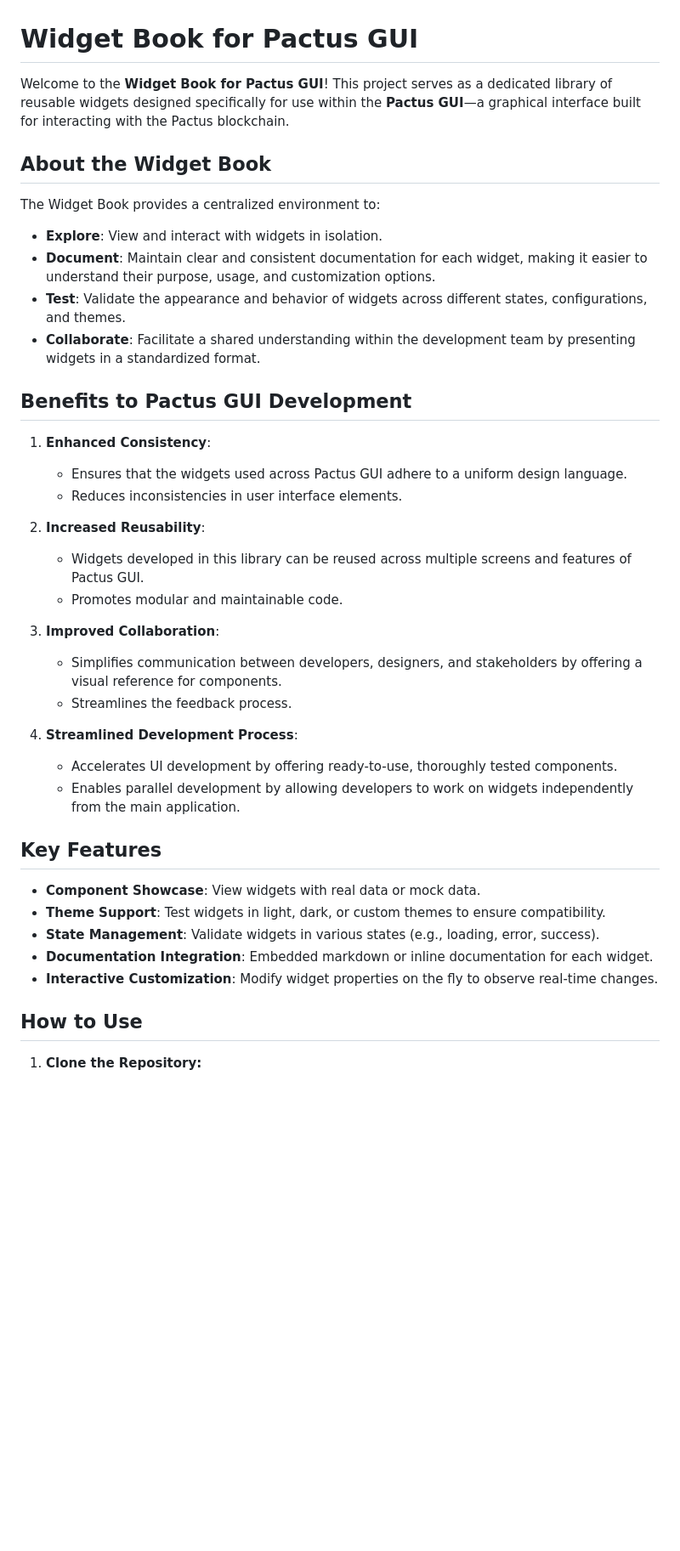
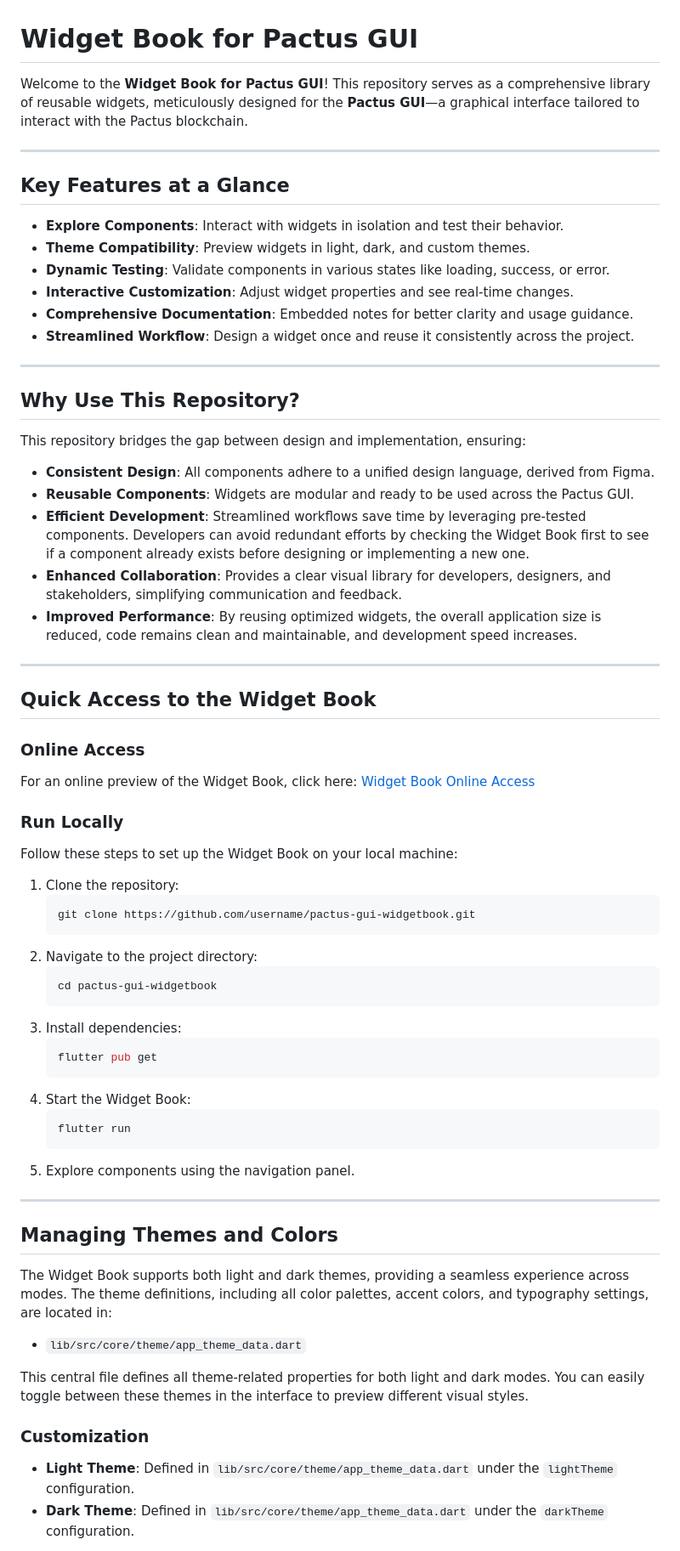
Before and after one commit to pactus-project/pactus-gui-widgetbook, a Markdown page: README.md, the part around one of its changes. Shown at 85% size. Rendered like a GitHub page; blank space fills up the shorter version.

Commit message:
docs: update `ReadMe.md` file according to new changes of Pactus Gui WidgetBook

````diff
--- a/README.md
+++ b/README.md
@@ -1,42 +1,71 @@
 # Widget Book for Pactus GUI
 
-Welcome to the **Widget Book for Pactus GUI**! This project serves as a dedicated library of reusable widgets designed specifically for use within the **Pactus GUI**—a graphical interface built for interacting with the Pactus blockchain.
+Welcome to the **Widget Book for Pactus GUI**! This repository serves as a comprehensive library of reusable widgets, meticulously designed for the **Pactus GUI**—a graphical interface tailored to interact with the Pactus blockchain.
 
-## About the Widget Book
+---
 
-The Widget Book provides a centralized environment to:
+## Key Features at a Glance
 
-- **Explore**: View and interact with widgets in isolation.
-- **Document**: Maintain clear and consistent documentation for each widget, making it easier to understand their purpose, usage, and customization options.
-- **Test**: Validate the appearance and behavior of widgets across different states, configurations, and themes.
-- **Collaborate**: Facilitate a shared understanding within the development team by presenting widgets in a standardized format.
+- **Explore Components**: Interact with widgets in isolation and test their behavior.
+- **Theme Compatibility**: Preview widgets in light, dark, and custom themes.
+- **Dynamic Testing**: Validate components in various states like loading, success, or error.
+- **Interactive Customization**: Adjust widget properties and see real-time changes.
+- **Comprehensive Documentation**: Embedded notes for better clarity and usage guidance.
+- **Streamlined Workflow**: Design a widget once and reuse it consistently across the project.
 
-## Benefits to Pactus GUI Development
+---
 
-1. **Enhanced Consistency**:
-    - Ensures that the widgets used across Pactus GUI adhere to a uniform design language.
-    - Reduces inconsistencies in user interface elements.
+## Why Use This Repository?
 
-2. **Increased Reusability**:
-    - Widgets developed in this library can be reused across multiple screens and features of Pactus GUI.
-    - Promotes modular and maintainable code.
+This repository bridges the gap between design and implementation, ensuring:
 
-3. **Improved Collaboration**:
-    - Simplifies communication between developers, designers, and stakeholders by offering a visual reference for components.
-    - Streamlines the feedback process.
+- **Consistent Design**: All components adhere to a unified design language, derived from Figma.
+- **Reusable Components**: Widgets are modular and ready to be used across the Pactus GUI.
+- **Efficient Development**: Streamlined workflows save time by leveraging pre-tested components. Developers can avoid redundant efforts by checking the Widget Book first to see if a component already exists before designing or implementing a new one.
+- **Enhanced Collaboration**: Provides a clear visual library for developers, designers, and stakeholders, simplifying communication and feedback.
+- **Improved Performance**: By reusing optimized widgets, the overall application size is reduced, code remains clean and maintainable, and development speed increases.
 
-4. **Streamlined Development Process**:
-    - Accelerates UI development by offering ready-to-use, thoroughly tested components.
-    - Enables parallel development by allowing developers to work on widgets independently from the main application.
+---
 
-## Key Features
+## Quick Access to the Widget Book
 
-- **Component Showcase**: View widgets with real data or mock data.
-- **Theme Support**: Test widgets in light, dark, or custom themes to ensure compatibility.
-- **State Management**: Validate widgets in various states (e.g., loading, error, success).
-- **Documentation Integration**: Embedded markdown or inline documentation for each widget.
-- **Interactive Customization**: Modify widget properties on the fly to observe real-time changes.
+### **Online Access**
+For an online preview of the Widget Book, click here:
+[Widget Book Online Access](https://pactus-project.github.io/pactus-gui-widgetbook/)
 
-## How to Use
+### **Run Locally**
+Follow these steps to set up the Widget Book on your local machine:
 
-1. **Clone the Repository:**
+1. Clone the repository:
+   ```bash
+   git clone https://github.com/username/pactus-gui-widgetbook.git
+   ```
+2. Navigate to the project directory:
+   ```bash
+   cd pactus-gui-widgetbook
+   ```
+3. Install dependencies:
+   ```bash
+   flutter pub get
+   ```
+4. Start the Widget Book:
+   ```bash
+   flutter run
+   ```
+5. Explore components using the navigation panel.
+
+---
+
+## Managing Themes and Colors
+
+The Widget Book supports both light and dark themes, providing a seamless experience across modes. The theme definitions, including all color palettes, accent colors, and typography settings, are located in:
+
+- `lib/src/core/theme/app_theme_data.dart`
+
+This central file defines all theme-related properties for both light and dark modes. You can easily toggle between these themes in the interface to preview different visual styles.
+
+### Customization
+
+- **Light Theme**: Defined in `lib/src/core/theme/app_theme_data.dart` under the `lightTheme` configuration.
+- **Dark Theme**: Defined in `lib/src/core/theme/app_theme_data.dart` under the `darkTheme` configuration.
+
````
Also changed, not shown: other parts of README.md (+79 -18 lines).
